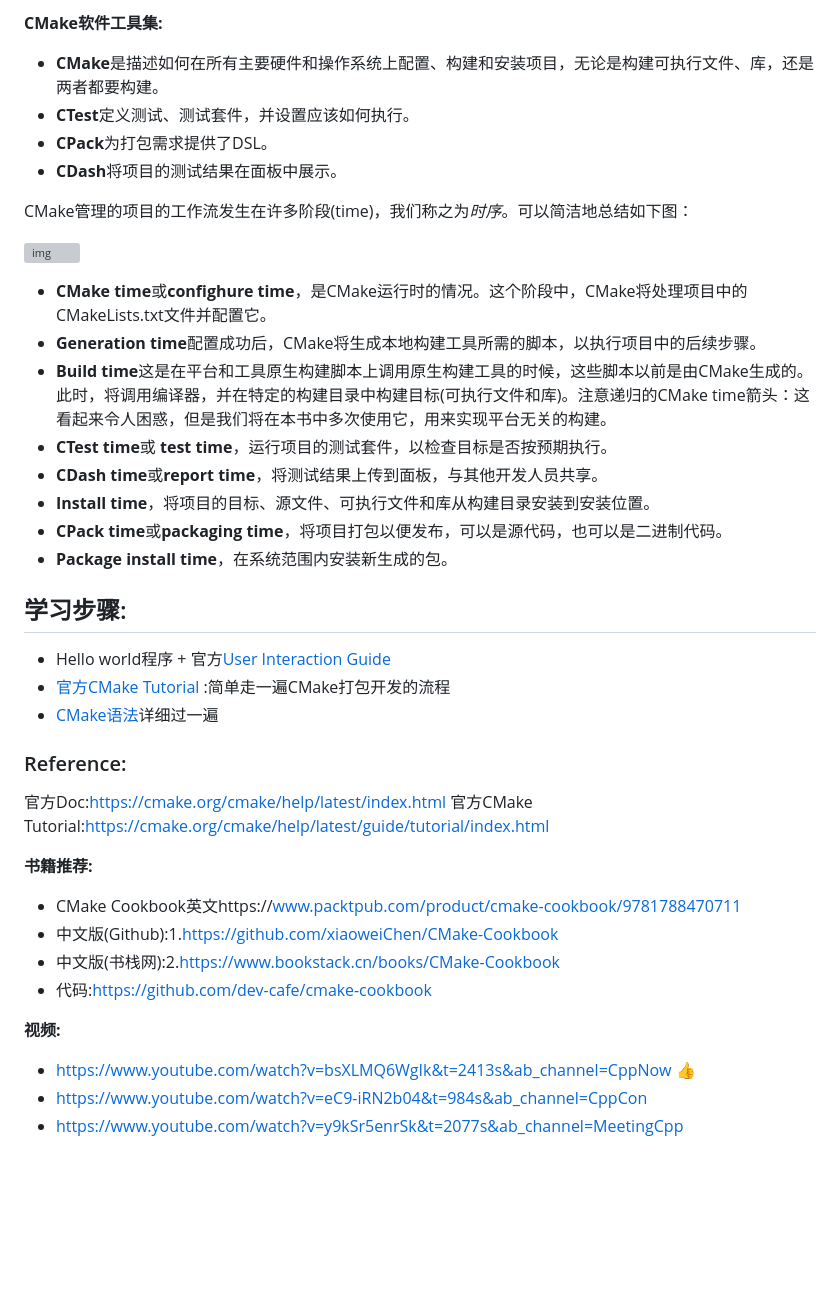
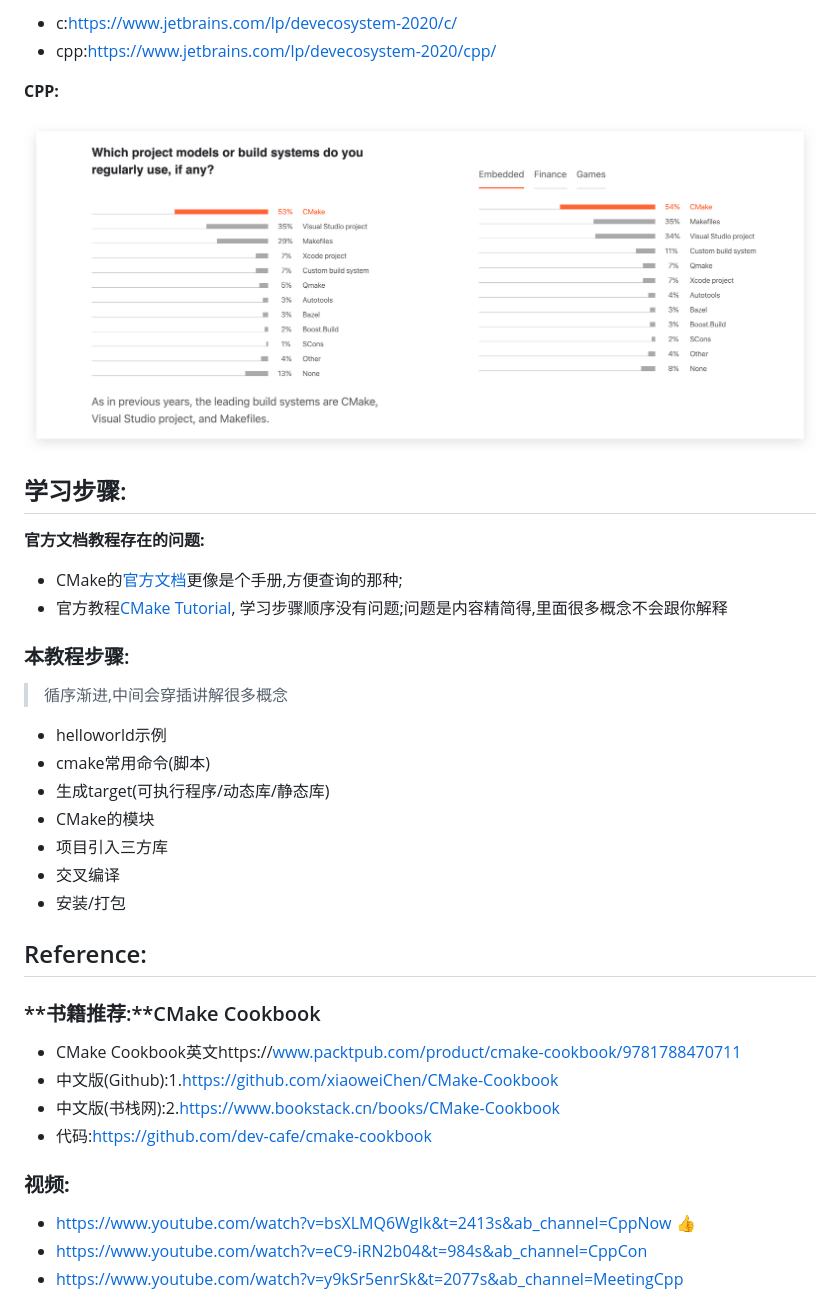
Before and after one commit to WShiBin/CMakeTutorial, a Markdown page: docs/index.md, the part around the change printed below. Drawn GitHub-style; pictures changed too: docs/index.assets/image-20210601003717844.png (added); blank space fills up the shorter version; grey boxes are pictures that could not be loaded.

```diff
--- a/docs/index.md
+++ b/docs/index.md
@@ -34,47 +31,41 @@ CMake是一个**构建生成器**(build system **generator**), 不是build syste
 
-**CMake软件工具集:**
+* c:https://www.jetbrains.com/lp/devecosystem-2020/c/
+* cpp:https://www.jetbrains.com/lp/devecosystem-2020/cpp/
 
-- **CMake**是描述如何在所有主要硬件和操作系统上配置、构建和安装项目，无论是构建可执行文件、库，还是两者都要构建。
-- **CTest**定义测试、测试套件，并设置应该如何执行。
-- **CPack**为打包需求提供了DSL。
-- **CDash**将项目的测试结果在面板中展示。
+**CPP:**
 
-CMake管理的项目的工作流发生在许多阶段(time)，我们称之为*时序*。可以简洁地总结如下图：
-
-![img](https://static.bookstack.cn/projects/CMake-Cookbook/images/preface/2.png)
-
-- **CMake time**或**confighure time**，是CMake运行时的情况。这个阶段中，CMake将处理项目中的CMakeLists.txt文件并配置它。
-- **Generation time**配置成功后，CMake将生成本地构建工具所需的脚本，以执行项目中的后续步骤。
-- **Build time**这是在平台和工具原生构建脚本上调用原生构建工具的时候，这些脚本以前是由CMake生成的。此时，将调用编译器，并在特定的构建目录中构建目标(可执行文件和库)。注意递归的CMake time箭头：这看起来令人困惑，但是我们将在本书中多次使用它，用来实现平台无关的构建。
-- **CTest time**或 **test time**，运行项目的测试套件，以检查目标是否按预期执行。
-- **CDash time**或**report time**，将测试结果上传到面板，与其他开发人员共享。
-- **Install time**，将项目的目标、源文件、可执行文件和库从构建目录安装到安装位置。
-- **CPack time**或**packaging time**，将项目打包以便发布，可以是源代码，也可以是二进制代码。
-- **Package install time**，在系统范围内安装新生成的包。
-
-
+![image-20210601003717844](index.assets/image-20210601003717844.png)
 
 ## 学习步骤:
 
-* Hello world程序 + 官方[User Interaction Guide](https://cmake.org/cmake/help/latest/guide/user-interaction/index.html#id2)
-* [官方CMake Tutorial](https://cmake.org/cmake/help/latest/guide/tutorial/index.html) :简单走一遍CMake打包开发的流程
-* [CMake语法](https://cmake.org/cmake/help/latest/manual/cmake-language.7.html)详细过一遍
+**官方文档教程存在的问题:**
 
+* CMake的[官方文档](https://cmake.org/cmake/help/latest/index.html)更像是个手册,方便查询的那种;
+* 官方教程[CMake Tutorial](https://cmake.org/cmake/help/latest/guide/tutorial/index.html), 学习步骤顺序没有问题;问题是内容精简得,里面很多概念不会跟你解释
 
+### 本教程步骤:
 
-### Reference:
+> 循序渐进,中间会穿插讲解很多概念
 
-官方Doc:https://cmake.org/cmake/help/latest/index.html
-官方CMake Tutorial:https://cmake.org/cmake/help/latest/guide/tutorial/index.html
+* helloworld示例
+* cmake常用命令(脚本)
+* 生成target(可执行程序/动态库/静态库)
+* CMake的模块
+* 项目引入三方库
+* 交叉编译
+* 安装/打包
 
-**书籍推荐:**
+## Reference:
+
+### **书籍推荐:**CMake Cookbook
 
 * CMake Cookbook英文https://www.packtpub.com/product/cmake-cookbook/9781788470711
 * 中文版(Github):1.https://github.com/xiaoweiChen/CMake-Cookbook
 * 中文版(书栈网):2.https://www.bookstack.cn/books/CMake-Cookbook
 * 代码:https://github.com/dev-cafe/cmake-cookbook
 
-**视频:**
+### **视频:**
+
 * https://www.youtube.com/watch?v=bsXLMQ6WgIk&t=2413s&ab_channel=CppNow 👍
 * https://www.youtube.com/watch?v=eC9-iRN2b04&t=984s&ab_channel=CppCon
 * https://www.youtube.com/watch?v=y9kSr5enrSk&t=2077s&ab_channel=MeetingCpp
```
Also changed, not shown: other parts of docs/index.md (+6 -9 lines), docs/01_helloworld.md (+70 -0 lines), 2 other files.
